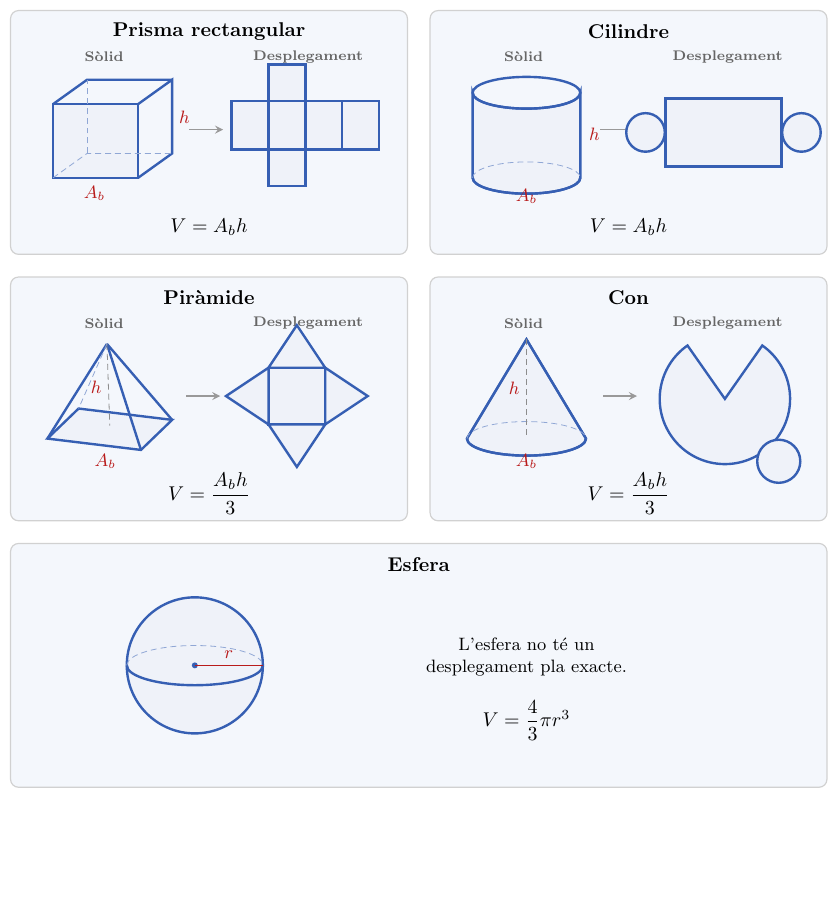
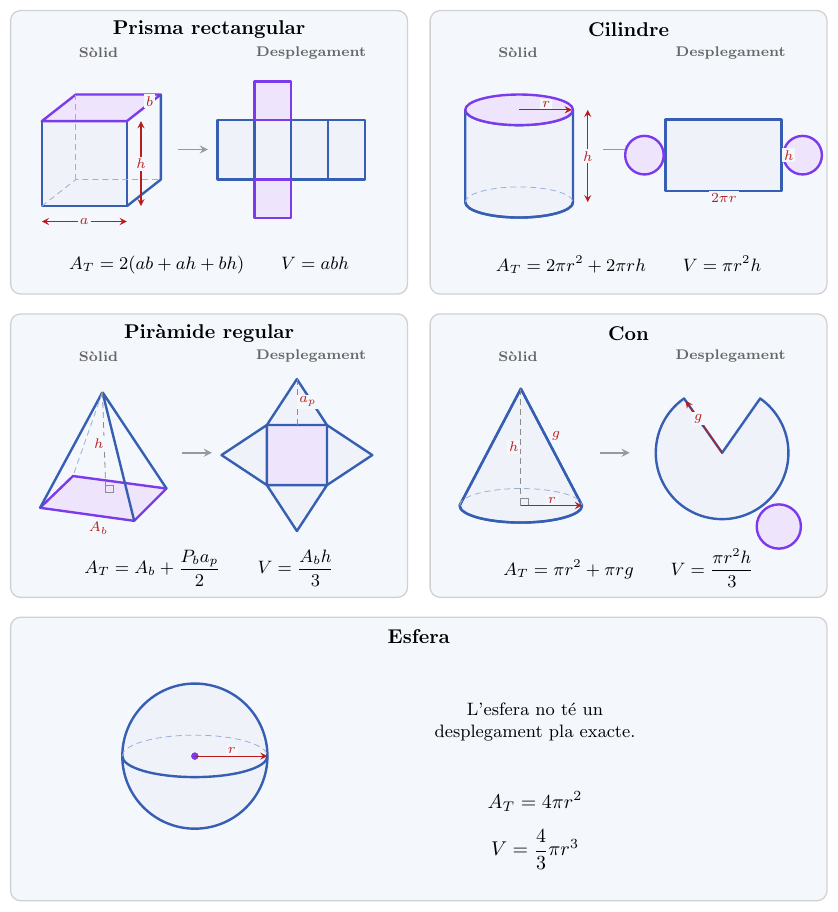
Before and after one commit to albertcid-PA/Matematiques2BAT-MACS, a LaTeX figure (figures/tikz/analisi/fig_2_17_repas_geometria_espai.tex): the whole page, the shorter picture padded with empty space. Compiled offline with pdfLaTeX.

Commit message:
Millora el repàs de geometria d'optimització
Co-Authored-By: Codex <noreply@openai.com>

```diff
--- a/figures/tikz/analisi/fig_2_17_repas_geometria_espai.tex
+++ b/figures/tikz/analisi/fig_2_17_repas_geometria_espai.tex
@@ -20,106 +24,126 @@
 \begin{document}
 \begin{tikzpicture}[x=1cm,y=1cm]
   % Prisma rectangular
-  \begin{scope}[shift={(0,9.4)}]
-    \draw[panell] (0,0) rectangle (7,4.3);
-    \node[titol] at (3.5,3.93) {Prisma rectangular};
-    \node[subtitol] at (1.65,3.48) {Sòlid};
-    \node[subtitol] at (5.25,3.48) {Desplegament};
-    \draw[figura] (.75,1.35) rectangle (2.25,2.65);
-    \draw[aresta] (2.25,1.35)--(2.85,1.78)--(2.85,3.08)--(2.25,2.65);
-    \draw[aresta] (.75,2.65)--(1.35,3.08)--(2.85,3.08);
-    \draw[oculta] (.75,1.35)--(1.35,1.78)--(2.85,1.78);
-    \draw[oculta] (1.35,1.78)--(1.35,3.08);
-    \node[etiqueta, right] at (2.85,2.42) {$h$};
-    \node[etiqueta] at (1.48,1.08) {$A_b$};
-    \draw[fletxa] (3.15,2.2)--(3.75,2.2);
-    \foreach \x in {3.9,4.55,5.2,5.85}
-      \draw[figura] (\x,1.85) rectangle ++(.65,.85);
-    \draw[figura] (4.55,2.7) rectangle ++(.65,.65);
-    \draw[figura] (4.55,1.2) rectangle ++(.65,.65);
-    \node at (3.5,.48) {$V=A_bh$};
+  \begin{scope}[shift={(0,10.7)}]
+    \draw[panell] (0,0) rectangle (7,5);
+    \node[titol] at (3.5,4.66) {Prisma rectangular};
+    \node[subtitol] at (1.55,4.25) {Sòlid};
+    \node[subtitol] at (5.3,4.25) {Desplegament};
+    \draw[figura] (.55,1.55) rectangle (2.05,3.05);
+    \draw[base] (.55,3.05)--(1.15,3.52)--(2.65,3.52)--(2.05,3.05)--cycle;
+    \draw[aresta] (2.05,1.55)--(2.65,2.02)--(2.65,3.52);
+    \draw[oculta] (.55,1.55)--(1.15,2.02)--(2.65,2.02);
+    \draw[oculta] (1.15,2.02)--(1.15,3.52);
+    \draw[cota] (.55,1.28)--(2.05,1.28);
+    \node[etiqueta] at (1.3,1.28) {$a$};
+    \draw[cota] (2.3,1.55)--(2.3,3.05);
+    \node[etiqueta] at (2.3,2.3) {$h$};
+    \node[etiqueta] at (2.45,3.4) {$b$};
+    \draw[fletxa] (2.95,2.55)--(3.48,2.55);
+    \foreach \x in {3.65,4.3,4.95,5.6}
+      \draw[figura] (\x,2.02) rectangle ++(.65,1.05);
+    \draw[base] (4.3,3.07) rectangle ++(.65,.68);
+    \draw[base] (4.3,1.34) rectangle ++(.65,.68);
+    \node[font=\small] at (3.5,.52)
+      {$A_T=2(ab+ah+bh)\qquad V=abh$};
   \end{scope}
 
   % Cilindre
-  \begin{scope}[shift={(7.4,9.4)}]
-    \draw[panell] (0,0) rectangle (7,4.3);
-    \node[titol] at (3.5,3.93) {Cilindre};
-    \node[subtitol] at (1.65,3.48) {Sòlid};
-    \node[subtitol] at (5.25,3.48) {Desplegament};
-    \draw[figura] (.75,1.35) arc[start angle=180,end angle=360,x radius=.95,y radius=.28]
-      -- (2.65,2.85) arc[start angle=0,end angle=-180,x radius=.95,y radius=.28] -- cycle;
-    \draw[aresta] (1.7,2.85) ellipse (.95 and .28);
-    \draw[aresta] (.75,1.35) arc[start angle=180,end angle=360,x radius=.95,y radius=.28];
-    \draw[oculta] (.75,1.35) arc[start angle=180,end angle=0,x radius=.95,y radius=.28];
-    \node[etiqueta, right] at (2.68,2.12) {$h$};
-    \node[etiqueta] at (1.7,1.03) {$A_b$};
-    \draw[fletxa] (3.0,2.2)--(3.6,2.2);
-    \draw[figura] (4.15,1.55) rectangle (6.2,2.75);
-    \draw[figura] (3.8,2.15) circle (.34);
-    \draw[figura] (6.55,2.15) circle (.34);
-    \node at (3.5,.48) {$V=A_bh$};
+  \begin{scope}[shift={(7.4,10.7)}]
+    \draw[panell] (0,0) rectangle (7,5);
+    \node[titol] at (3.5,4.66) {Cilindre};
+    \node[subtitol] at (1.55,4.25) {Sòlid};
+    \node[subtitol] at (5.3,4.25) {Desplegament};
+    \draw[figura] (.62,1.62) arc[start angle=180,end angle=360,x radius=.95,y radius=.27]
+      -- (2.52,3.25) arc[start angle=0,end angle=-180,x radius=.95,y radius=.27] -- cycle;
+    \draw[base] (1.57,3.25) ellipse (.95 and .27);
+    \draw[aresta] (.62,1.62) arc[start angle=180,end angle=360,x radius=.95,y radius=.27];
+    \draw[oculta] (.62,1.62) arc[start angle=180,end angle=0,x radius=.95,y radius=.27];
+    \draw[cota] (2.78,1.62)--(2.78,3.25);
+    \node[etiqueta] at (2.78,2.43) {$h$};
+    \draw[cota, ->] (1.57,3.25)--(2.5,3.25);
+    \node[etiqueta, above] at (2.05,3.25) {$r$};
+    \draw[fletxa] (3.05,2.55)--(3.58,2.55);
+    \draw[figura] (4.15,1.82) rectangle (6.2,3.08);
+    \draw[base] (3.78,2.45) circle (.34);
+    \draw[base] (6.57,2.45) circle (.34);
+    \node[etiqueta, right] at (6.2,2.45) {$h$};
+    \node[etiqueta, below] at (5.18,1.82) {$2\pi r$};
+    \node[font=\small] at (3.5,.52)
+      {$A_T=2\pi r^2+2\pi rh\qquad V=\pi r^2h$};
   \end{scope}
 
-  % Piràmide
-  \begin{scope}[shift={(0,4.7)}]
-    \draw[panell] (0,0) rectangle (7,4.3);
-    \node[titol] at (3.5,3.93) {Piràmide};
-    \node[subtitol] at (1.65,3.48) {Sòlid};
-    \node[subtitol] at (5.25,3.48) {Desplegament};
-    \coordinate (V) at (1.7,3.12);
-    \coordinate (A) at (.65,1.45);
-    \coordinate (B) at (2.3,1.25);
-    \coordinate (C) at (2.85,1.78);
-    \coordinate (D) at (1.2,1.98);
-    \draw[figura] (A)--(B)--(C)--(D)--cycle;
+  % Piràmide regular
+  \begin{scope}[shift={(0,5.35)}]
+    \draw[panell] (0,0) rectangle (7,5);
+    \node[titol] at (3.5,4.66) {Piràmide regular};
+    \node[subtitol] at (1.55,4.25) {Sòlid};
+    \node[subtitol] at (5.3,4.25) {Desplegament};
+    \coordinate (V) at (1.62,3.62);
+    \coordinate (A) at (.52,1.58);
+    \coordinate (B) at (2.18,1.35);
+    \coordinate (C) at (2.75,1.92);
+    \coordinate (D) at (1.1,2.14);
+    \draw[base] (A)--(B)--(C)--(D)--cycle;
     \draw[aresta] (V)--(A) (V)--(B) (V)--(C);
     \draw[oculta] (V)--(D);
-    \draw[guia] (V)--(1.75,1.68);
-    \node[etiqueta, left] at (1.73,2.35) {$h$};
-    \node[etiqueta] at (1.67,1.05) {$A_b$};
-    \draw[fletxa] (3.1,2.2)--(3.7,2.2);
-    \draw[figura] (4.55,1.7) rectangle (5.55,2.7);
-    \draw[figura] (4.55,2.7)--(5.05,3.45)--(5.55,2.7)--cycle;
-    \draw[figura] (4.55,1.7)--(5.05,.95)--(5.55,1.7)--cycle;
-    \draw[figura] (4.55,1.7)--(3.8,2.2)--(4.55,2.7)--cycle;
-    \draw[figura] (5.55,1.7)--(6.3,2.2)--(5.55,2.7)--cycle;
-    \node at (3.5,.48) {$V=\dfrac{A_bh}{3}$};
+    \draw[guia] (V)--(1.68,1.85);
+    \draw[black!45] (1.68,1.85) rectangle ++(.13,.13);
+    \node[etiqueta, left] at (1.68,2.72) {$h$};
+    \node[etiqueta] at (1.55,1.22) {$A_b$};
+    \draw[fletxa] (3.02,2.55)--(3.55,2.55);
+    \draw[base] (4.52,1.98) rectangle (5.58,3.04);
+    \draw[figura] (4.52,3.04)--(5.05,3.85)--(5.58,3.04)--cycle;
+    \draw[figura] (4.52,1.98)--(5.05,1.17)--(5.58,1.98)--cycle;
+    \draw[figura] (4.52,1.98)--(3.72,2.51)--(4.52,3.04)--cycle;
+    \draw[figura] (5.58,1.98)--(6.38,2.51)--(5.58,3.04)--cycle;
+    \draw[guia] (5.05,3.04)--(5.05,3.85);
+    \node[etiqueta, right] at (5.05,3.45) {$a_p$};
+    \node[font=\small] at (3.5,.52)
+      {$A_T=A_b+\dfrac{P_ba_p}{2}\qquad V=\dfrac{A_bh}{3}$};
   \end{scope}
 
   % Con
-  \begin{scope}[shift={(7.4,4.7)}]
-    \draw[panell] (0,0) rectangle (7,4.3);
-    \node[titol] at (3.5,3.93) {Con};
-    \node[subtitol] at (1.65,3.48) {Sòlid};
-    \node[subtitol] at (5.25,3.48) {Desplegament};
-    \coordinate (CC) at (1.7,1.45);
-    \coordinate (VV) at (1.7,3.2);
-    \draw[figura] (.65,1.45) arc[start angle=180,end angle=360,x radius=1.05,y radius=.3] -- (VV) -- cycle;
-    \draw[aresta] (.65,1.45)--(VV)--(2.75,1.45);
-    \draw[aresta] (.65,1.45) arc[start angle=180,end angle=360,x radius=1.05,y radius=.3];
-    \draw[oculta] (.65,1.45) arc[start angle=180,end angle=0,x radius=1.05,y radius=.3];
+  \begin{scope}[shift={(7.4,5.35)}]
+    \draw[panell] (0,0) rectangle (7,5);
+    \node[titol] at (3.5,4.66) {Con};
+    \node[subtitol] at (1.55,4.25) {Sòlid};
+    \node[subtitol] at (5.3,4.25) {Desplegament};
+    \coordinate (CC) at (1.6,1.62);
+    \coordinate (VV) at (1.6,3.68);
+    \draw[figura] (.52,1.62) arc[start angle=180,end angle=360,x radius=1.08,y radius=.3] -- (VV) -- cycle;
+    \draw[aresta] (.52,1.62)--(VV)--(2.68,1.62);
+    \draw[aresta] (.52,1.62) arc[start angle=180,end angle=360,x radius=1.08,y radius=.3];
+    \draw[oculta] (.52,1.62) arc[start angle=180,end angle=0,x radius=1.08,y radius=.3];
     \draw[guia] (VV)--(CC);
-    \node[etiqueta, left] at (1.7,2.33) {$h$};
-    \node[etiqueta] at (1.7,1.05) {$A_b$};
-    \draw[fletxa] (3.05,2.2)--(3.65,2.2);
-    \draw[figura] (5.2,2.15)--++(125:1.15) arc[start angle=125,end angle=415,radius=1.15]--cycle;
-    \draw[figura] (6.15,1.05) circle (.38);
-    \node at (3.5,.48) {$V=\dfrac{A_bh}{3}$};
+    \draw[black!45] (CC) rectangle ++(.13,.13);
+    \node[etiqueta, left] at (1.6,2.65) {$h$};
+    \draw[cota, ->] (CC)--(2.68,1.62);
+    \node[etiqueta, above] at (2.15,1.62) {$r$};
+    \node[etiqueta] at (2.22,2.85) {$g$};
+    \draw[fletxa] (3.0,2.55)--(3.52,2.55);
+    \draw[figura] (5.15,2.55)--++(125:1.17) arc[start angle=125,end angle=415,radius=1.17]--cycle;
+    \draw[base] (6.15,1.25) circle (.39);
+    \draw[cota, ->] (5.15,2.55)--++(125:1.12);
+    \node[etiqueta] at (4.73,3.15) {$g$};
+    \node[font=\small] at (3.5,.52)
+      {$A_T=\pi r^2+\pi rg\qquad V=\dfrac{\pi r^2h}{3}$};
   \end{scope}
 
   % Esfera
   \begin{scope}[shift={(0,0)}]
-    \draw[panell] (0,0) rectangle (14.4,4.3);
-    \node[titol] at (7.2,3.93) {Esfera};
-    \draw[figura] (3.25,2.15) circle (1.2);
-    \draw[aresta] (2.05,2.15) arc[start angle=180,end angle=360,x radius=1.2,y radius=.35];
-    \draw[oculta] (2.05,2.15) arc[start angle=180,end angle=0,x radius=1.2,y radius=.35];
-    \fill[corba] (3.25,2.15) circle (1.5pt);
-    \draw[mesura, thick] (3.25,2.15)--(4.45,2.15);
-    \node[etiqueta, above] at (3.85,2.15) {$r$};
-    \node[align=center, font=\small] at (9.1,2.3)
+    \draw[panell] (0,0) rectangle (14.4,5);
+    \node[titol] at (7.2,4.66) {Esfera};
+    \draw[figura] (3.25,2.55) circle (1.28);
+    \draw[aresta] (1.97,2.55) arc[start angle=180,end angle=360,x radius=1.28,y radius=.37];
+    \draw[oculta] (1.97,2.55) arc[start angle=180,end angle=0,x radius=1.28,y radius=.37];
+    \fill[centre] (3.25,2.55) circle (2.2pt);
+    \draw[cota, ->] (3.25,2.55)--(4.53,2.55);
+    \node[etiqueta, above] at (3.9,2.55) {$r$};
+    \node[align=center, font=\small] at (9.25,3.15)
       {L'esfera no té un\\desplegament pla exacte.};
-    \node at (9.1,1.18) {$V=\dfrac{4}{3}\pi r^3$};
+    \node at (9.25,1.75) {$A_T=4\pi r^2$};
+    \node at (9.25,.9) {$V=\dfrac{4}{3}\pi r^3$};
   \end{scope}
 \end{tikzpicture}
 \end{document}
```
Also changed, not shown: docs/analisi/aplicacions-derivades/04_optimitzacio.md (+15 -11 lines), figures/tikz/analisi/fig_2_16_repas_geometria_plana.tex (+43 -26 lines), docs/img/analisi/fig_2_16_repas_geometria_plana.svg, docs/img/analisi/fig_2_17_repas_geometria_espai.svg, figures/tikz/analisi/fig_2_17_repas_geometria_espai.tex (14 more changed lines).
